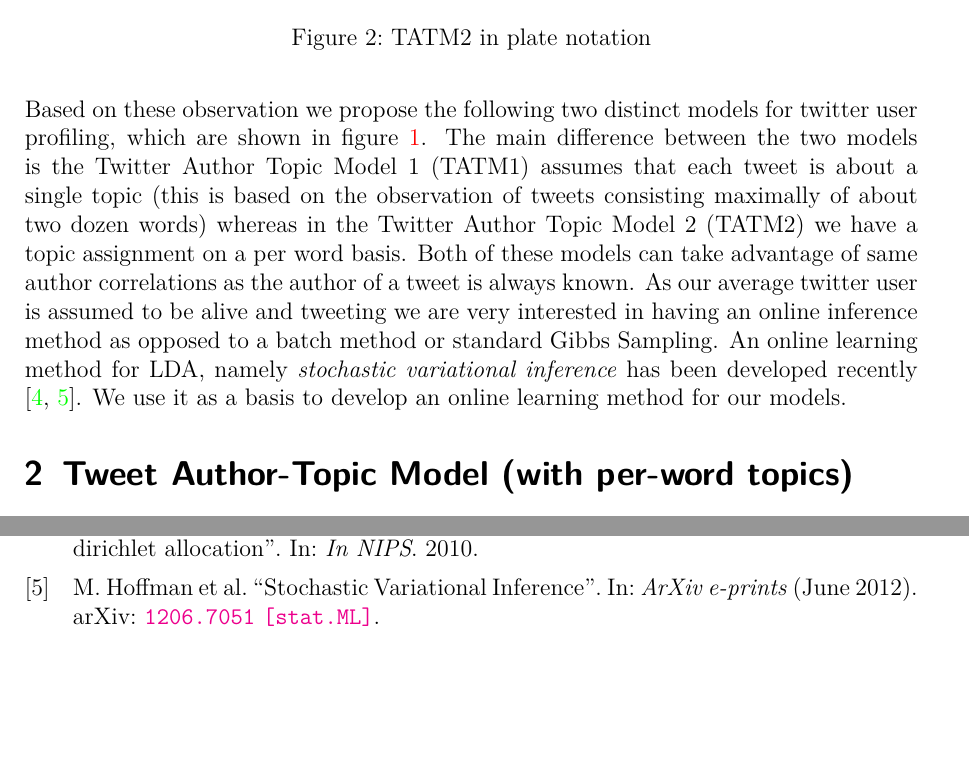
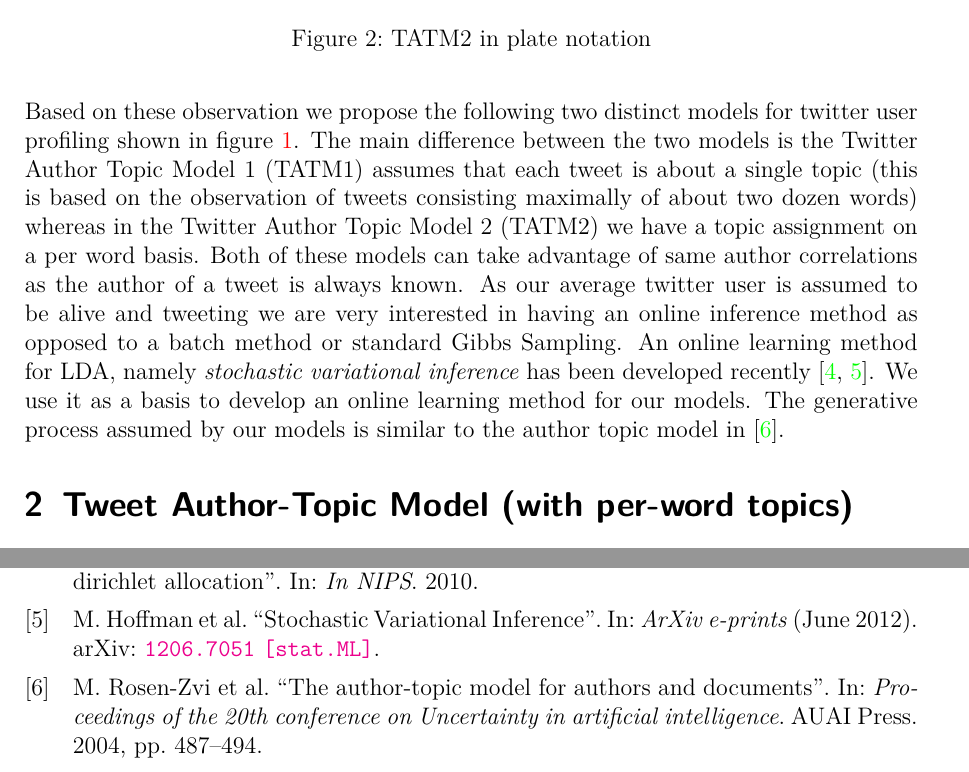
Before and after one commit to sveitser/tup, a LaTeX paper (report/COMP5213_Fall12_Report_Antony_Vosecky.tex): two parts of pages 2 and 4 of 4, joined at a grey line, cut so that both start at the same text, the shorter picture padded with empty space. Compiled offline with pdfLaTeX.

Commit message:
add reference to author topic model

```diff
--- a/report/COMP5213_Fall12_Report_Antony_Vosecky.tex
+++ b/report/COMP5213_Fall12_Report_Antony_Vosecky.tex
@@ -35,7 +35,7 @@ Our goal is to construct a model for Twitter user profiling. The task at hand is
 	\item Tweets are published one at a time.
 \end{itemize}
 %
-Based on these observation we propose the following two distinct models for twitter user profiling, which are shown in figure \ref{fig:plates}. The main difference between the two models is the Twitter Author Topic Model 1 (TATM1) assumes that each tweet is about a single topic (this is based on the observation of tweets consisting maximally of about two dozen words) whereas in the Twitter Author Topic Model 2 (TATM2) we have a topic assignment on a per word basis.
+Based on these observation we propose the following two distinct models for twitter user profiling shown in figure \ref{fig:plates}. The main difference between the two models is the Twitter Author Topic Model 1 (TATM1) assumes that each tweet is about a single topic (this is based on the observation of tweets consisting maximally of about two dozen words) whereas in the Twitter Author Topic Model 2 (TATM2) we have a topic assignment on a per word basis.
 %
 \begin{figure}
 	%\includegraphics[width=0.6\linewidth]{plates}
@@ -43,7 +43,7 @@ Based on these observation we propose the following two distinct models for twit
 	\label{fig:plates}
 \end{figure}
 %
-Both of these models can take advantage of same author correlations as the author of a tweet is always known. As our average twitter user is assumed to be alive and tweeting we are very interested in having an online inference method as opposed to a batch method or standard Gibbs Sampling. An online learning method for LDA, namely \textit{stochastic variational inference} has been developed recently \cite{Hoffman10,Hoffman12}. We use it as a basis to develop an online learning method for our models.
+Both of these models can take advantage of same author correlations as the author of a tweet is always known. As our average twitter user is assumed to be alive and tweeting we are very interested in having an online inference method as opposed to a batch method or standard Gibbs Sampling. An online learning method for LDA, namely \textit{stochastic variational inference} has been developed recently \cite{Hoffman10,Hoffman12}. We use it as a basis to develop an online learning method for our models. The generative process assumed by our models is similar to the author topic model in \cite{Rosen04}.
 
 \input{NewModel}
 
```
Also changed, not shown: report/bibliography.bib (+9 -0 lines).
